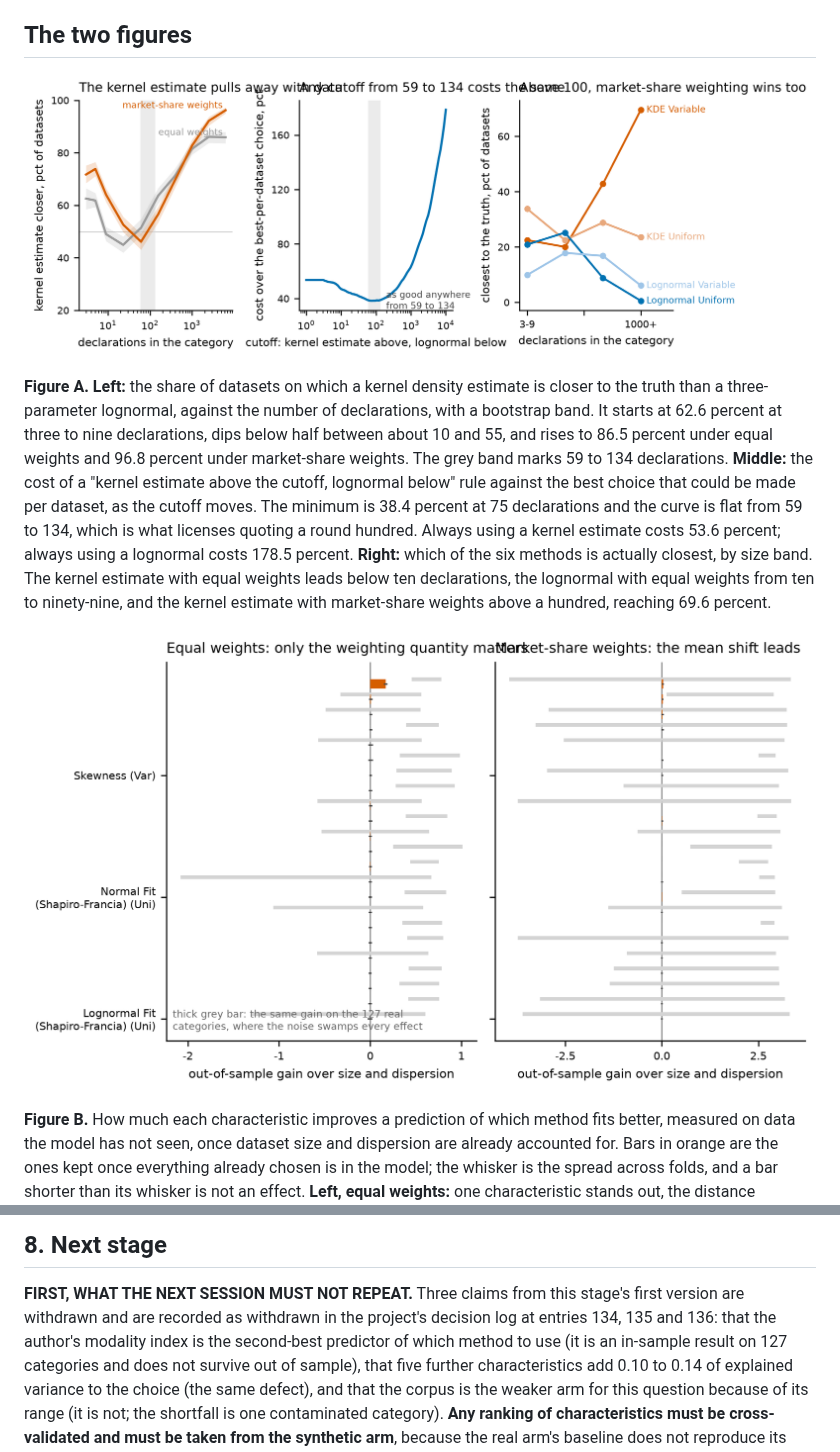
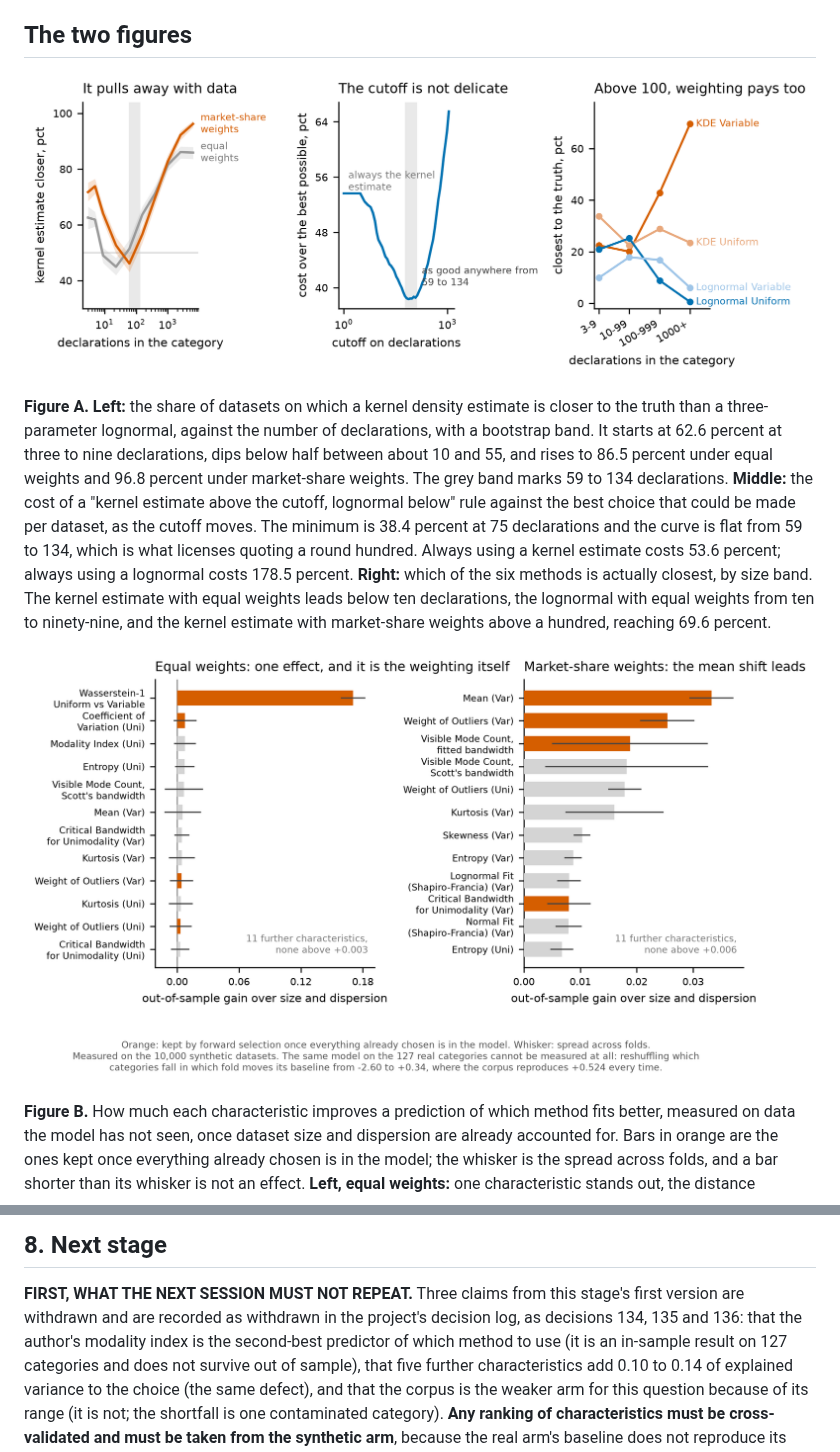
Before and after one commit to mtorres2941/CompareUQMethods, a Markdown page: reports/HANDOFF_stage-2f.md, 2 parts joined by grey strips. GitHub-like rendering; pictures changed too: outputs/figures/CompareUQMethods_FIG_ChoiceDrivers.png, outputs/figures/CompareUQMethods_FIG_WhenToUseWhich.png.

Commit message:
Draw every characteristic selection kept, and fix a miscited reference
Figure B ranked by the one-at-a-time gain and drew the top twelve, which let a
characteristic be KEPT by selection and not appear in the panel at all -- the
orange marks then looked arbitrary. A characteristic can be kept while its
marginal gain is small; that is the point of selecting against what is already
in the model. Everything kept is now drawn whatever its marginal rank.

The handoff cited 'entries 134, 135 and 136' where it meant decisions; the
report test caught it.

Co-Authored-By: Claude Opus 5 (1M context) <noreply@anthropic.com>

```diff
--- a/reports/HANDOFF_stage-2f.md
+++ b/reports/HANDOFF_stage-2f.md
@@ -638,7 +638,7 @@ probabilistic LCA, and the manuscript.
 
 **FIRST, WHAT THE NEXT SESSION MUST NOT REPEAT.** Three claims from this
 stage's first version are withdrawn and are recorded as withdrawn in the
-project's decision log at entries 134, 135 and 136: that the author's modality
+project's decision log, as decisions 134, 135 and 136: that the author's modality
 index is the second-best predictor of which method to use (it is an in-sample
 result on 127 categories and does not survive out of sample), that five further
 characteristics add 0.10 to 0.14 of explained variance to the choice (the same
```
Also changed, not shown: 2 other files.
